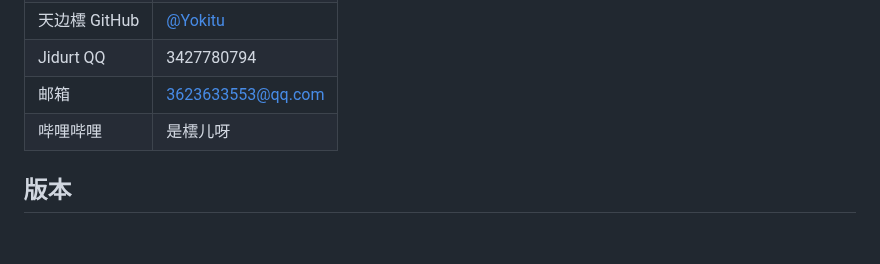
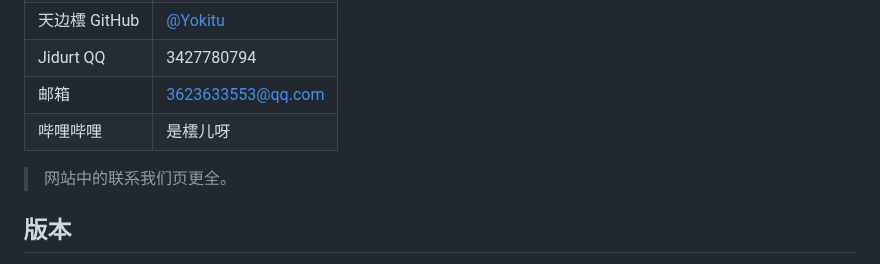
Before and after one commit to Yokitu/TiryWebsite, a Markdown page: README.md, the part around the change. GitHub-like rendering; blank space fills up the shorter version.

Commit message:
更新 README.md

```diff
--- a/README.md
+++ b/README.md
@@ -104,6 +104,8 @@ TiryHi 是一个（不止）面向 Tiry 团队的工具箱应用，包含倒计
 | 邮箱 | 3623633553@qq.com |
 | 哔哩哔哩 | 是橒儿呀 |
 
+> 网站中的联系我们页更全。
+
 ## 版本
 
 - **Web**: v1.3
```
